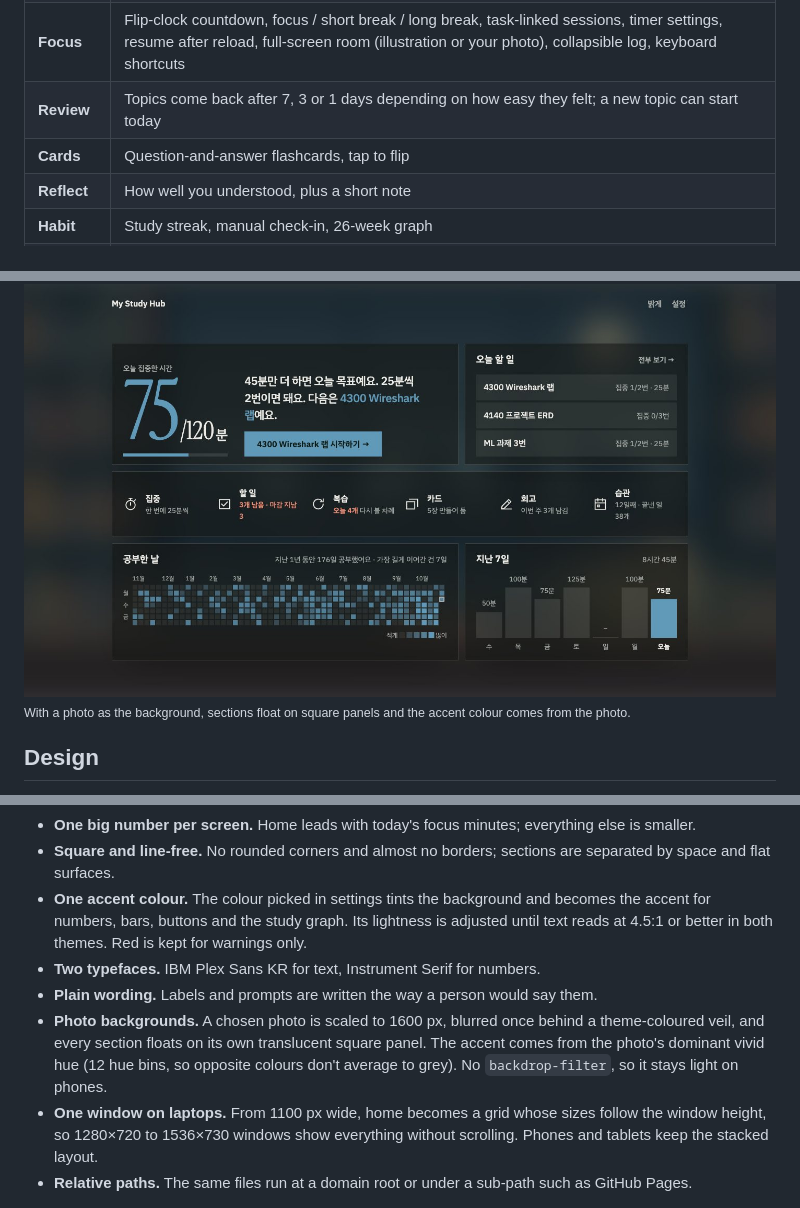
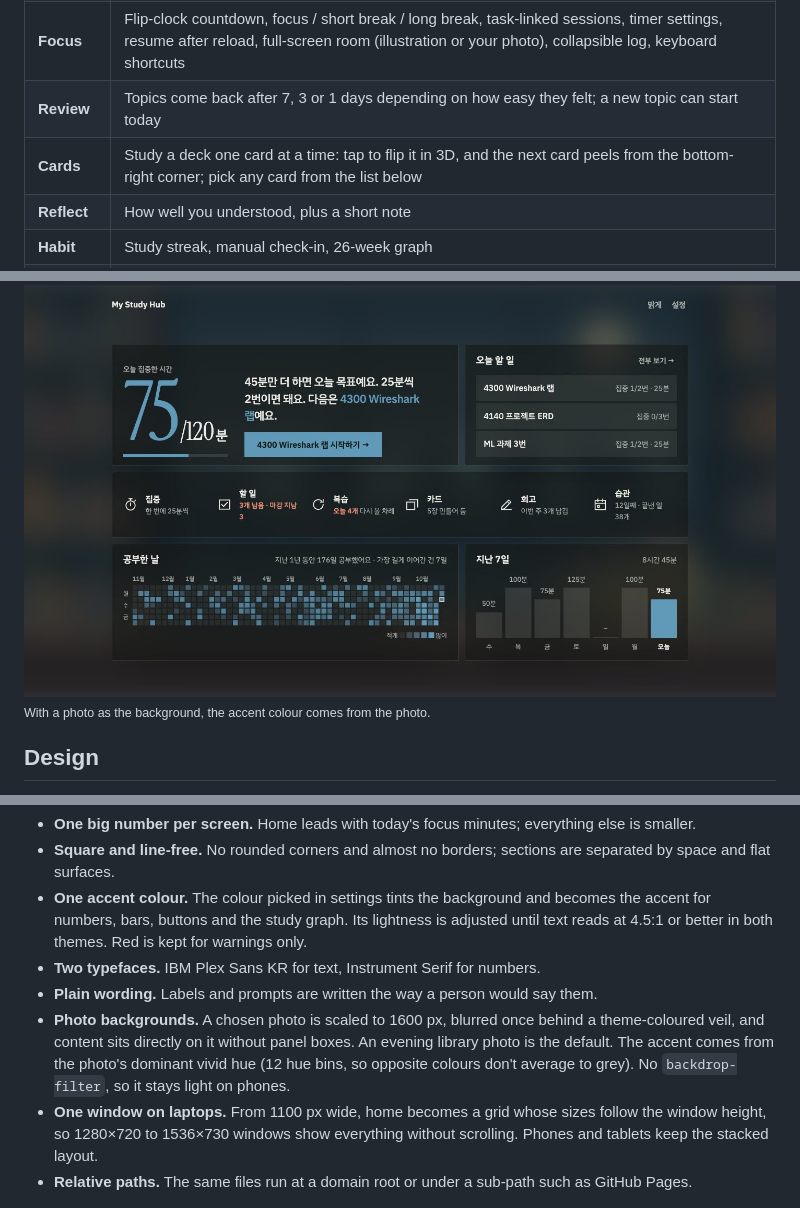
Before and after one commit to devjwk/my-study-hub, a Markdown page: README.md, 3 parts joined by grey strips. Drawn GitHub-style.

```diff
--- a/README.md
+++ b/README.md
@@ -49,7 +49,7 @@ My study day was spread across a to-do app, a pomodoro timer, a flashcard app an
 | **Tasks** | Priority, tags, due date and time, focus-session goal, search, filters, sort, edit, a count of finished tasks with milestones |
 | **Focus** | Flip-clock countdown, focus / short break / long break, task-linked sessions, timer settings, resume after reload, full-screen room (illustration or your photo), collapsible log, keyboard shortcuts |
 | **Review** | Topics come back after 7, 3 or 1 days depending on how easy they felt; a new topic can start today |
-| **Cards** | Question-and-answer flashcards, tap to flip |
+| **Cards** | Study a deck one card at a time: tap to flip it in 3D, and the next card peels from the bottom-right corner; pick any card from the list below |
 | **Reflect** | How well you understood, plus a short note |
 | **Habit** | Study streak, manual check-in, 26-week graph |
 | **Settings** | Slides in from the right: name, daily goal, background (seven swatches, any colour or your own photo), light and dark themes, full backup and restore |
@@ -62,7 +62,7 @@ Every study action — finishing a focus round, reviewing, writing a reflection,
 
 <img src="docs/screenshot-photo.jpg" alt="Home with a photo background: the blurred photo behind dark translucent square panels, with numbers, buttons and the study graph in a blue taken from the photo" width="100%">
 
-<sub>With a photo as the background, sections float on square panels and the accent colour comes from the photo.</sub>
+<sub>With a photo as the background, the accent colour comes from the photo.</sub>
 
 ## Design
 
@@ -77,7 +77,7 @@ Design choices in the November 2026 redesign:
 - **One accent colour.** The colour picked in settings tints the background and becomes the accent for numbers, bars, buttons and the study graph. Its lightness is adjusted until text reads at 4.5:1 or better in both themes. Red is kept for warnings only.
 - **Two typefaces.** IBM Plex Sans KR for text, Instrument Serif for numbers.
 - **Plain wording.** Labels and prompts are written the way a person would say them.
-- **Photo backgrounds.** A chosen photo is scaled to 1600 px, blurred once behind a theme-coloured veil, and every section floats on its own translucent square panel. The accent comes from the photo's dominant vivid hue (12 hue bins, so opposite colours don't average to grey). No `backdrop-filter`, so it stays light on phones.
+- **Photo backgrounds.** A chosen photo is scaled to 1600 px, blurred once behind a theme-coloured veil, and content sits directly on it without panel boxes. An evening library photo is the default. The accent comes from the photo's dominant vivid hue (12 hue bins, so opposite colours don't average to grey). No `backdrop-filter`, so it stays light on phones.
 - **One window on laptops.** From 1100 px wide, home becomes a grid whose sizes follow the window height, so 1280×720 to 1536×730 windows show everything without scrolling. Phones and tablets keep the stacked layout.
 - **Relative paths.** The same files run at a domain root or under a sub-path such as GitHub Pages.
 
```
Also changed, not shown: other parts of README.md (+1 -1 lines), README.ko.md (+45 -45 lines).
